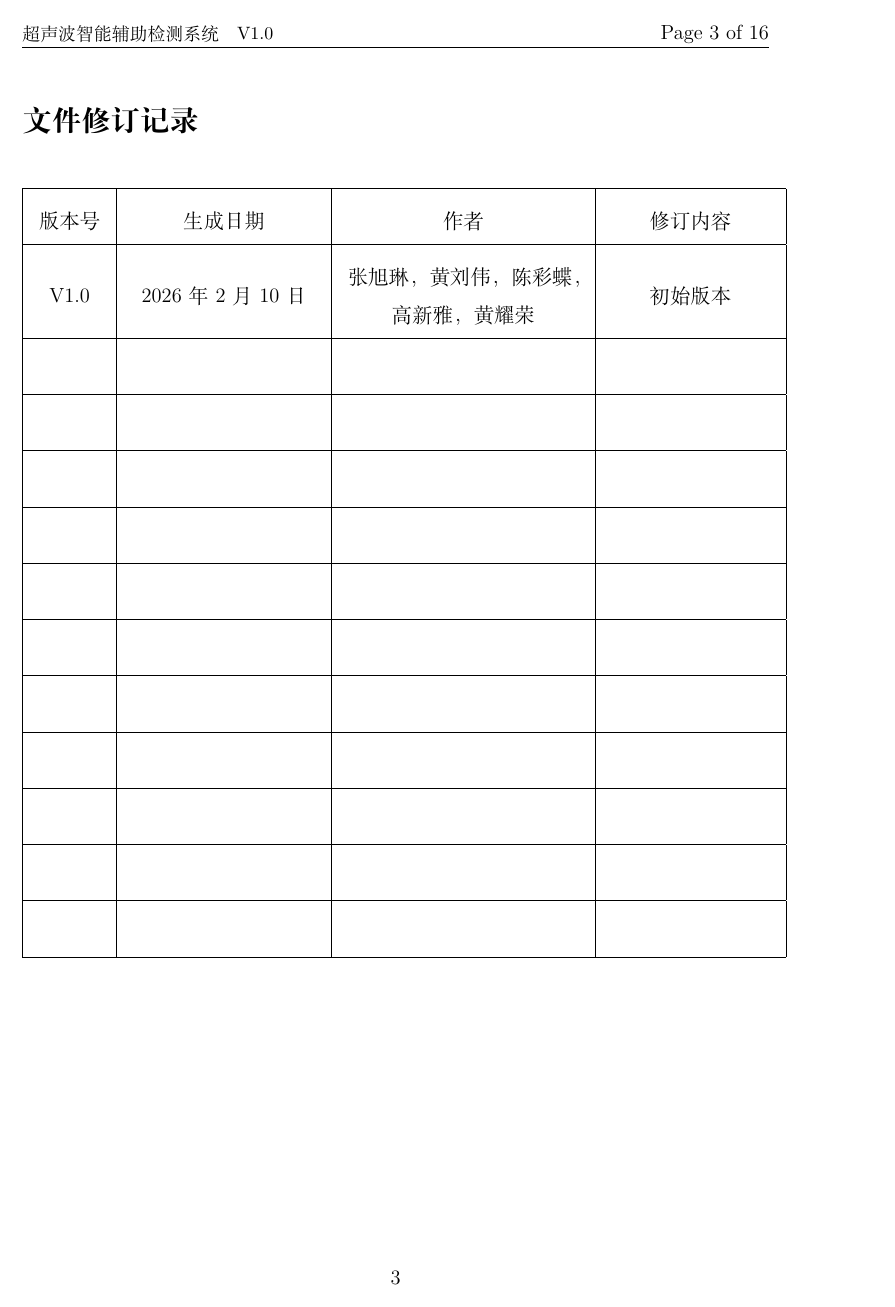
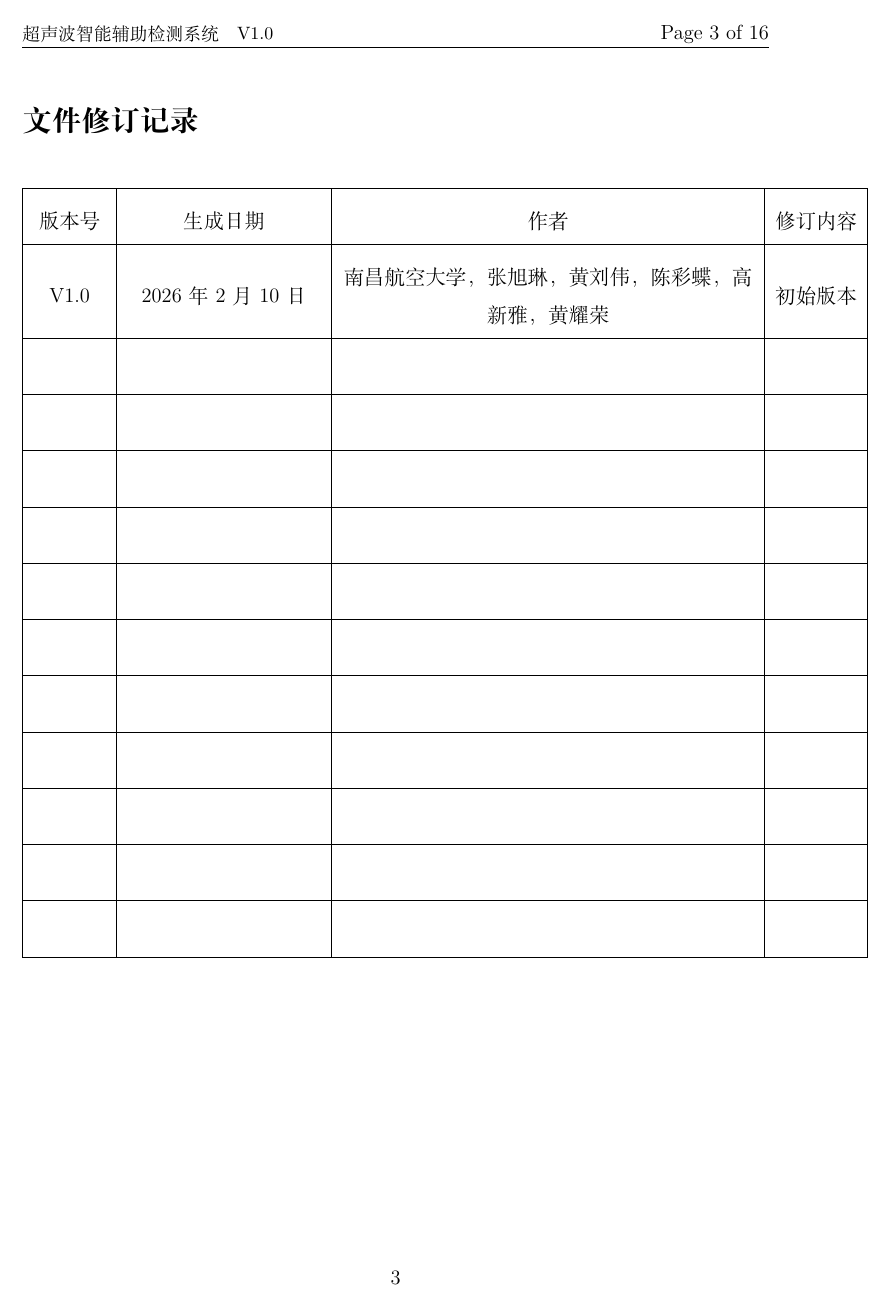
Before and after one commit to EmpyreanHYR/UT-Analyst, a LaTeX document (Direction/main.tex): page 3 of 16. Compiled offline with XeLaTeX.

Commit message:
Add files via upload

```diff
--- a/Direction/main.tex
+++ b/Direction/main.tex
@@ -152,9 +152,11 @@
 % 定义纯作者列表（不含“作者：”，用换行分隔）
 % TODO: 替换为软著申请所需的真实作者姓名；如多作者请使用 \\ 换行分隔
 \newcommand{\PureAuthors}{%
-	A\\
-	B\\
-	C
+	张旭琳\\
+	黄刘伟\\
+	陈彩蝶\\
+	高新雅\\
+	黄耀荣\\
 }
 
 % 带前缀的完整作者显示（“作者：”不参与替换）
@@ -201,11 +203,12 @@
 	\renewcommand{\arraystretch}{1.5} % 调整行高为原来的 1.5 倍
 
 	\begin{center}
-		\begin{tabular}{ | m{1.5cm}<{\centering}|m{4cm}<{\centering} | m{5cm}<{\centering} | m{3.5cm}<{\centering} |}
+		\begin{tabular}{ | m{1.5cm}<{\centering}|m{4cm}<{\centering} | m{8.5cm}<{\centering} | c |m{2.5cm}<{\centering} |}
 			\hline
 			版本号 & 生成日期 & 作者 & 修订内容 \\ % 表头
 			\hline
-			\Version & 2026年2月10日 & 张旭琳，黄刘伟，陈彩蝶，高新雅，黄耀荣  & 初始版本 \\ % 第一行
+			\Version & 2026年2月10日 &
+南昌航空大学，张旭琳，黄刘伟，陈彩蝶，高新雅，黄耀荣 & 初始版本 \\ % 第一行
 			\hline
 			&  &  &  \\ % 第二行
 			\hline
```
Also changed, not shown: Direction/main.pdf, 2 other files.
